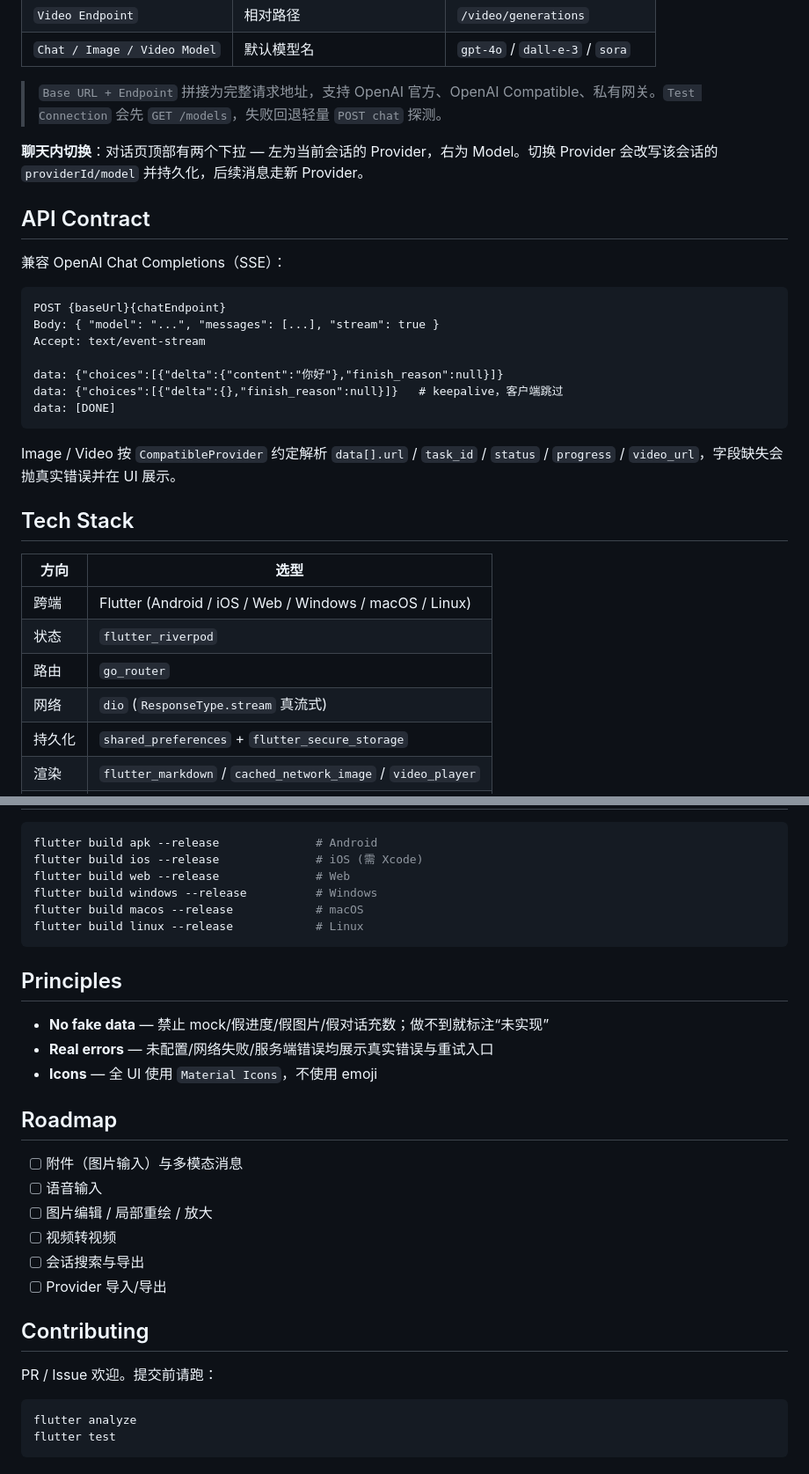
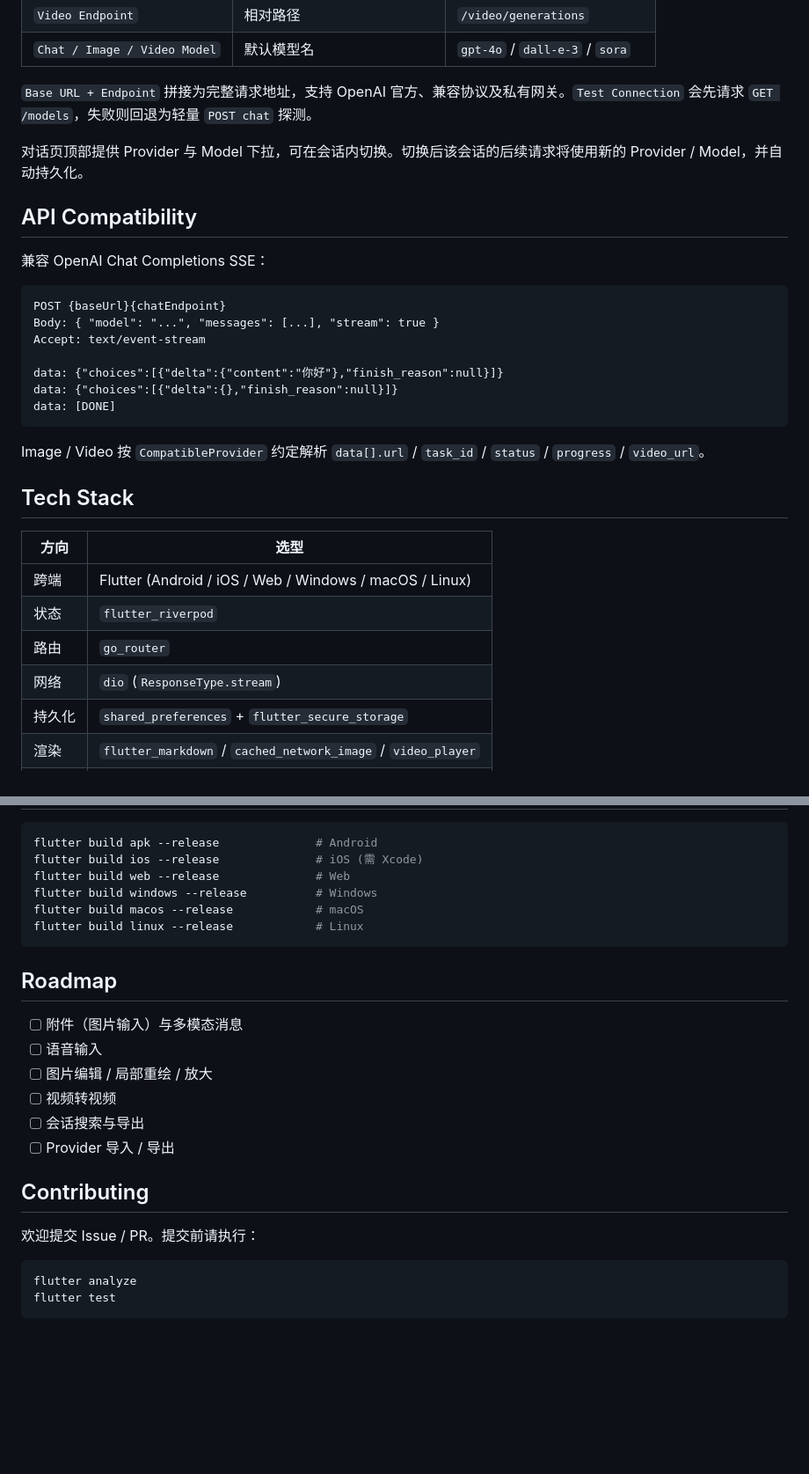
Before and after one commit to unifare/aichat, a Markdown page: README.md, 2 parts joined by grey strips. Shown at 88% size. GitHub-like rendering; blank space fills up the shorter version.

````diff
--- a/README.md
+++ b/README.md
@@ -165,13 +158,13 @@ python -m http.server 8081 --directory build/web
 | `Video Endpoint` | 相对路径 | `/video/generations` |
 | `Chat / Image / Video Model` | 默认模型名 | `gpt-4o` / `dall-e-3` / `sora` |
 
-> `Base URL + Endpoint` 拼接为完整请求地址，支持 OpenAI 官方、OpenAI Compatible、私有网关。`Test Connection` 会先 `GET /models`，失败回退轻量 `POST chat` 探测。
+`Base URL + Endpoint` 拼接为完整请求地址，支持 OpenAI 官方、兼容协议及私有网关。`Test Connection` 会先请求 `GET /models`，失败则回退为轻量 `POST chat` 探测。
 
-**聊天内切换**：对话页顶部有两个下拉 — 左为当前会话的 Provider，右为 Model。切换 Provider 会改写该会话的 `providerId/model` 并持久化，后续消息走新 Provider。
+对话页顶部提供 Provider 与 Model 下拉，可在会话内切换。切换后该会话的后续请求将使用新的 Provider / Model，并自动持久化。
 
-## API Contract
+## API Compatibility
 
-兼容 OpenAI Chat Completions（SSE）：
+兼容 OpenAI Chat Completions SSE：
 
 ```
 POST {baseUrl}{chatEndpoint}
@@ -179,11 +172,11 @@ Body: { "model": "...", "messages": [...], "stream": true }
 Accept: text/event-stream
 
 data: {"choices":[{"delta":{"content":"你好"},"finish_reason":null}]}
-data: {"choices":[{"delta":{},"finish_reason":null}]}   # keepalive，客户端跳过
+data: {"choices":[{"delta":{},"finish_reason":null}]}
 data: [DONE]
 ```
 
-Image / Video 按 `CompatibleProvider` 约定解析 `data[].url` / `task_id` / `status` / `progress` / `video_url`，字段缺失会抛真实错误并在 UI 展示。
+Image / Video 按 `CompatibleProvider` 约定解析 `data[].url` / `task_id` / `status` / `progress` / `video_url`。
 
 ## Tech Stack
 
@@ -192,7 +185,7 @@ Image / Video 按 `CompatibleProvider` 约定解析 `data[].url` / `task_id` / `
 | 跨端 | Flutter (Android / iOS / Web / Windows / macOS / Linux) |
 | 状态 | `flutter_riverpod` |
 | 路由 | `go_router` |
-| 网络 | `dio` (`ResponseType.stream` 真流式) |
+| 网络 | `dio` (`ResponseType.stream`) |
 | 持久化 | `shared_preferences` + `flutter_secure_storage` |
 | 渲染 | `flutter_markdown` / `cached_network_image` / `video_player` |
 | 工具 | `uuid` / `intl` |
@@ -208,12 +201,6 @@ flutter build macos --release            # macOS
 flutter build linux --release            # Linux
 ```
 
-## Principles
-
-- **No fake data** — 禁止 mock/假进度/假图片/假对话充数；做不到就标注“未实现”
-- **Real errors** — 未配置/网络失败/服务端错误均展示真实错误与重试入口
-- **Icons** — 全 UI 使用 `Material Icons`，不使用 emoji
-
 ## Roadmap
 
 - [ ] 附件（图片输入）与多模态消息
@@ -221,11 +208,11 @@ flutter build linux --release            # Linux
 - [ ] 图片编辑 / 局部重绘 / 放大
 - [ ] 视频转视频
 - [ ] 会话搜索与导出
-- [ ] Provider 导入/导出
+- [ ] Provider 导入 / 导出
 
 ## Contributing
 
-PR / Issue 欢迎。提交前请跑：
+欢迎提交 Issue / PR。提交前请执行：
 
 ```bash
 flutter analyze
````
Also changed, not shown: other parts of README.md (+25 -32 lines).
